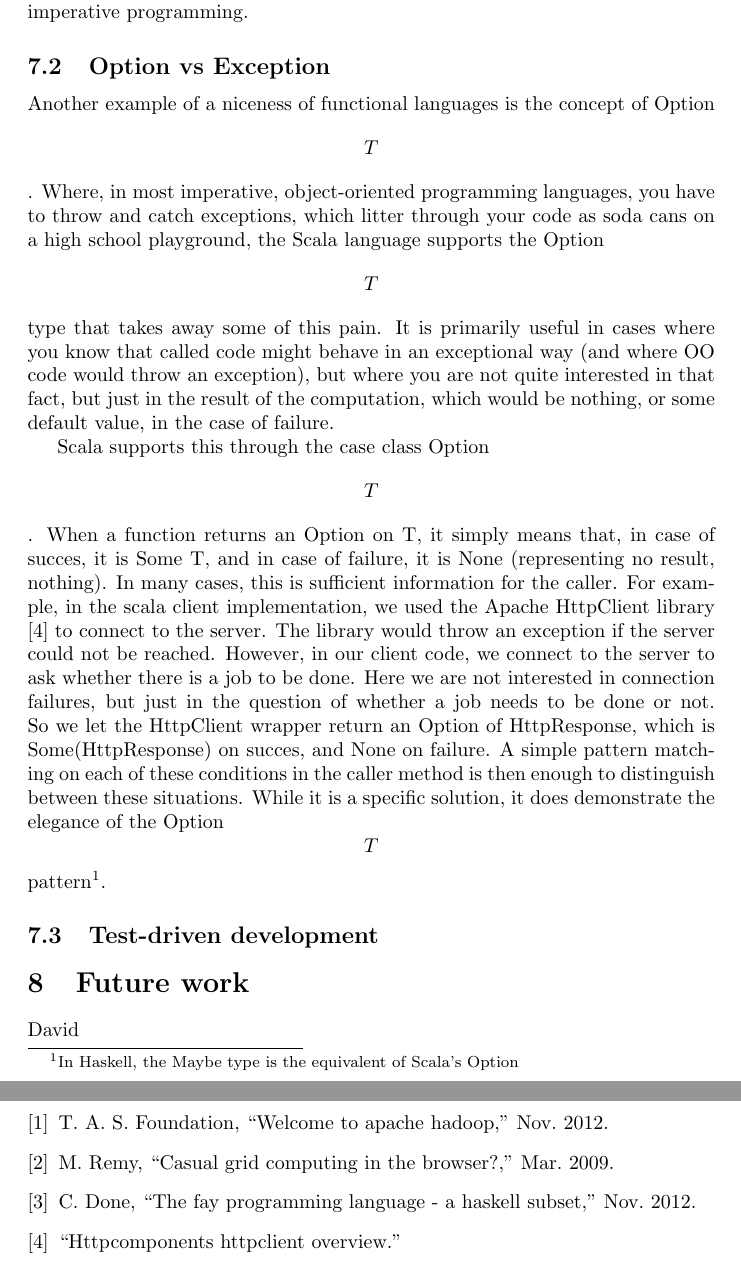
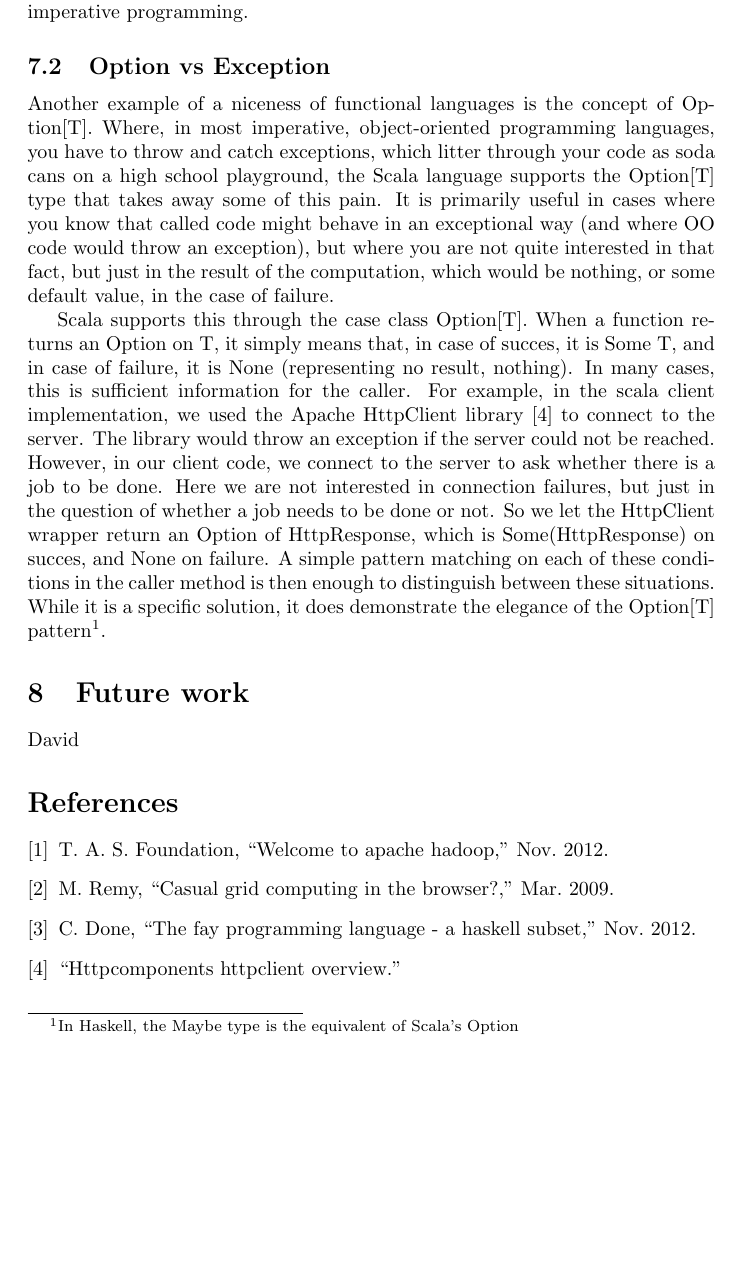
Before and after one commit to dlhartveld/in4355-fp-project, a LaTeX document (report/report.tex, which reads report/scala.tex): two parts of pages 6 and 7 of 8 before the commit and part of page 6 of 7 after it, the two joined at a grey line, cut so that both start at the same text, the shorter picture padded with empty space. Compiled offline with pdfLaTeX.

Commit message:
Fixed Option of T in scala section.

```diff
--- a/report/scala.tex
+++ b/report/scala.tex
@@ -31,16 +31,16 @@ the imperative worlds is highest - respectively side-effect free programming ver
 imperative programming.
 
 \subsection{Option vs Exception}
-Another example of a niceness of functional languages is the concept of Option\[T\].
+Another example of a niceness of functional languages is the concept of Option[T].
 Where, in most imperative, object-oriented programming languages, you have to throw
 and catch exceptions, which litter through your code as soda cans on a high school playground,
-the Scala language supports the Option\[T\] type that takes away some of this pain.
+the Scala language supports the Option[T] type that takes away some of this pain.
 It is primarily useful in cases where you know that called code might behave in an
 exceptional way (and where OO code would throw an exception), but where you are not
 quite interested in that fact, but just in the result of the computation, which would
 be nothing, or some default value, in the case of failure.
 
-Scala supports this through the case class Option\[T\]. When a function returns an Option on T,
+Scala supports this through the case class Option[T]. When a function returns an Option on T,
 it simply means that, in case of succes, it is Some T, and in case of failure, it is
 None (representing no result, nothing). In many cases, this is sufficient information
 for the caller. For example, in the scala client implementation, we used the Apache HttpClient
@@ -51,6 +51,4 @@ but just in the question of whether a job needs to be done or not. So we let the
 wrapper return an Option of HttpResponse, which is Some(HttpResponse) on succes, and None
 on failure. A simple pattern matching on each of these conditions in the caller method is then
 enough to distinguish between these situations. While it is a specific solution, it does
-demonstrate the elegance of the Option\[T\] pattern\footnote{In Haskell, the Maybe type is the equivalent of Scala's Option}.
-
-\subsection{Test-driven development}
+demonstrate the elegance of the Option[T] pattern\footnote{In Haskell, the Maybe type is the equivalent of Scala's Option}.
```
